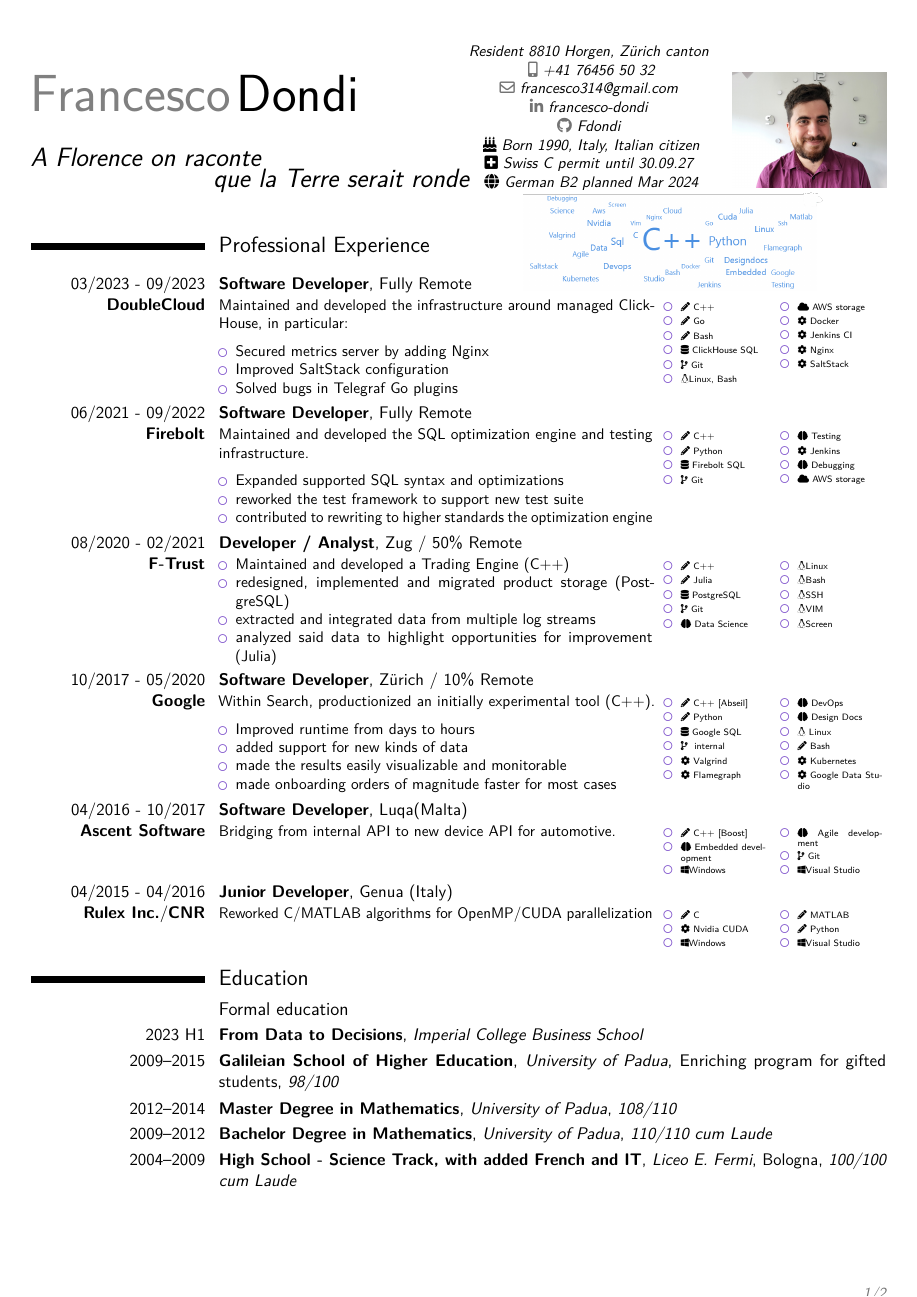
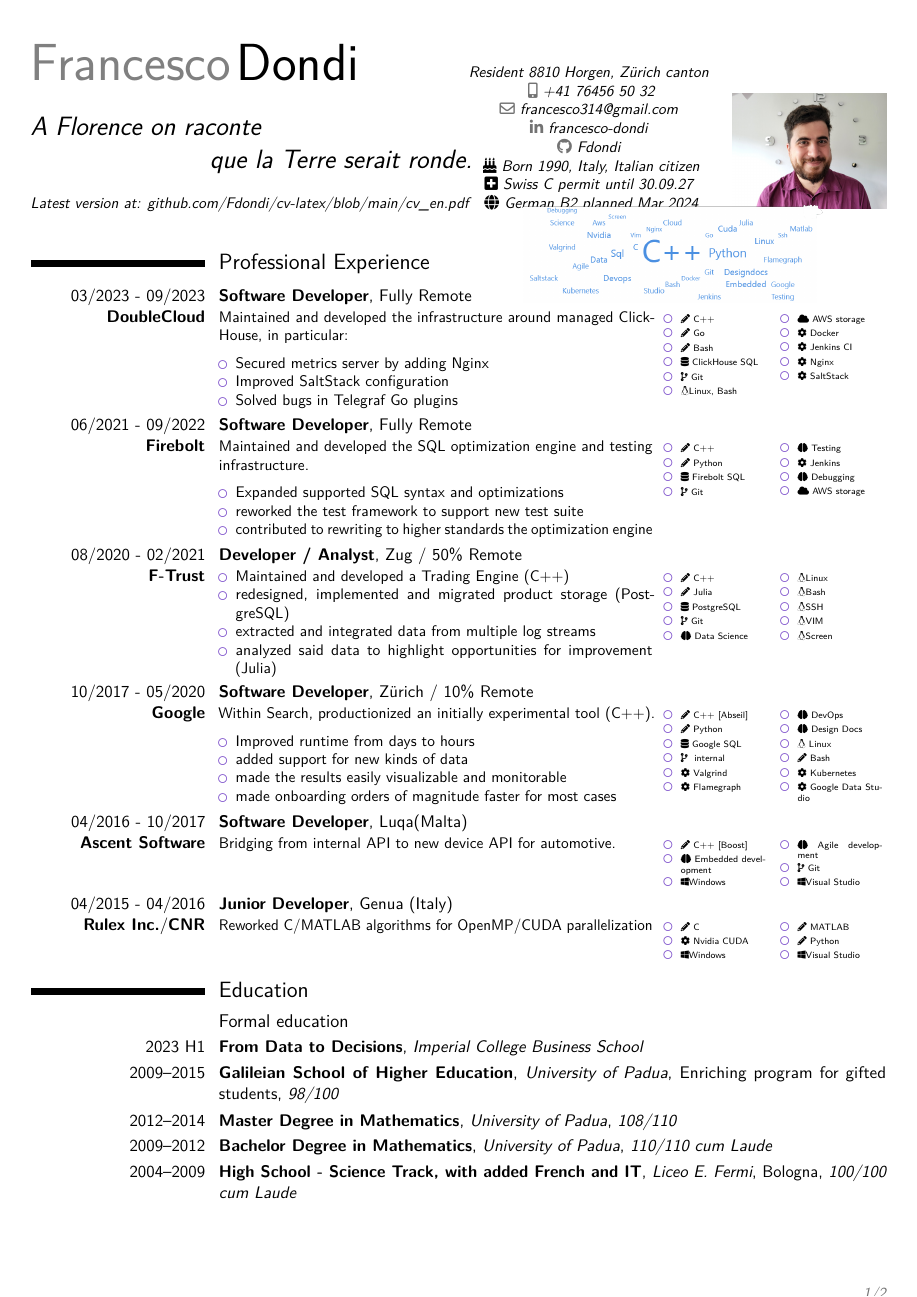
Before and after one commit to Fdondi/cv-latex, a LaTeX CV (cv_en.tex): page 1 of 2. Compiled offline with pdfLaTeX.

Commit message:
add link to updated CV on github

```diff
--- a/cv_en.tex
+++ b/cv_en.tex
@@ -48,7 +48,7 @@
 \familyname{Dondi} % Your last name
 
 % All information in this block is optional, comment out any lines you don't need
-\title{A Florence on raconte \\ \hfill que la Terre serait ronde}
+\title{A Florence on raconte \\ \hfill que la Terre serait ronde.\\\bigskip \small{\color{black} Latest version at: \href{https://github.com/Fdondi/cv-latex/blob/main/cv_en.pdf}{github.com/Fdondi/cv-latex/blob/main/cv\_en.pdf}}}
 \mobile{+41 76456 50 32\hfill\ }
 \email{francesco314@gmail.com\hfill\ }
 \social[linkedin]{francesco-dondi\hfill\ }
@@ -83,9 +83,9 @@
 \begin{document}
 
 \makecvtitle % Print the CV title
-\vspace{-10mm}
+\vspace{-12mm}
 \begin{minipage}{0.5\linewidth}
-\vspace{7mm}
+\vspace{9mm}
 \section{Professional Experience}
 \end{minipage}
 \begin{minipage}{0.5\linewidth}
```
Also changed, not shown: cv_en.pdf.
